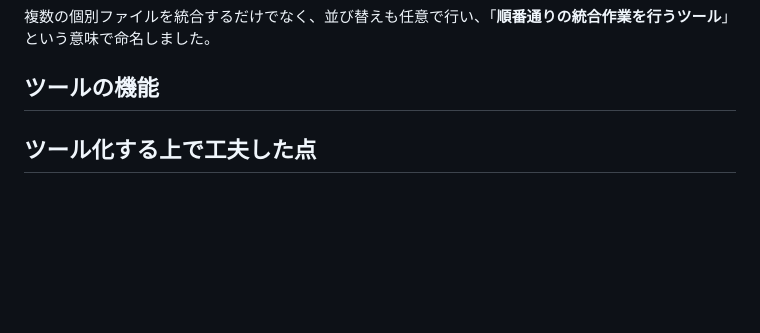
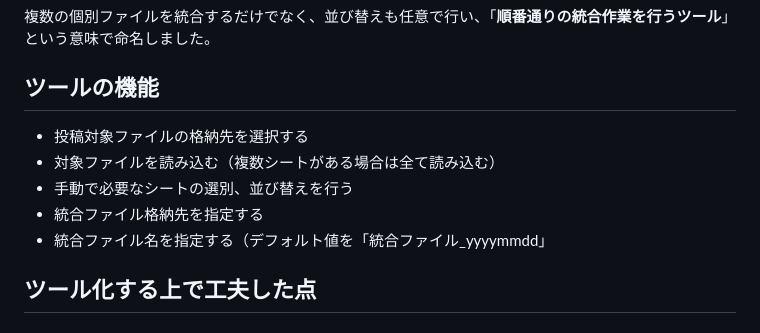
Before and after one commit to m-stm/satomi-mori-portfolio, a Markdown page: docs/OrderlyMergeTool/OrderlyMerge.md, the part around the change. Drawn GitHub-style; blank space fills up the shorter version.

Commit message:
docs:ツールの機能追記

```diff
--- a/docs/OrderlyMergeTool/OrderlyMerge.md
+++ b/docs/OrderlyMergeTool/OrderlyMerge.md
@@ -30,6 +30,12 @@
 複数の個別ファイルを統合するだけでなく、並び替えも任意で行い、「**順番通りの統合作業を行うツール**」という意味で命名しました。
 
 ## ツールの機能
+
+- 投稿対象ファイルの格納先を選択する
+- 対象ファイルを読み込む（複数シートがある場合は全て読み込む）
+- 手動で必要なシートの選別、並び替えを行う
+- 統合ファイル格納先を指定する
+- 統合ファイル名を指定する（デフォルト値を「統合ファイル\_yyyymmdd」
 
 ## ツール化する上で工夫した点
 
```
